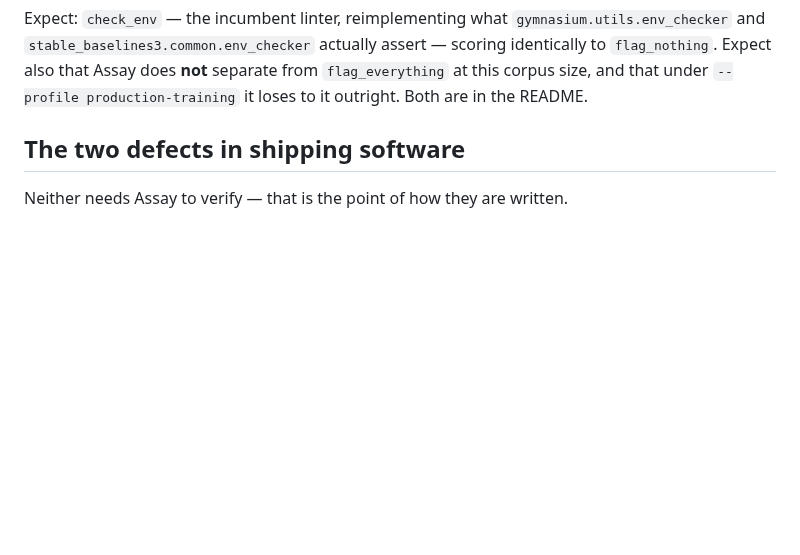
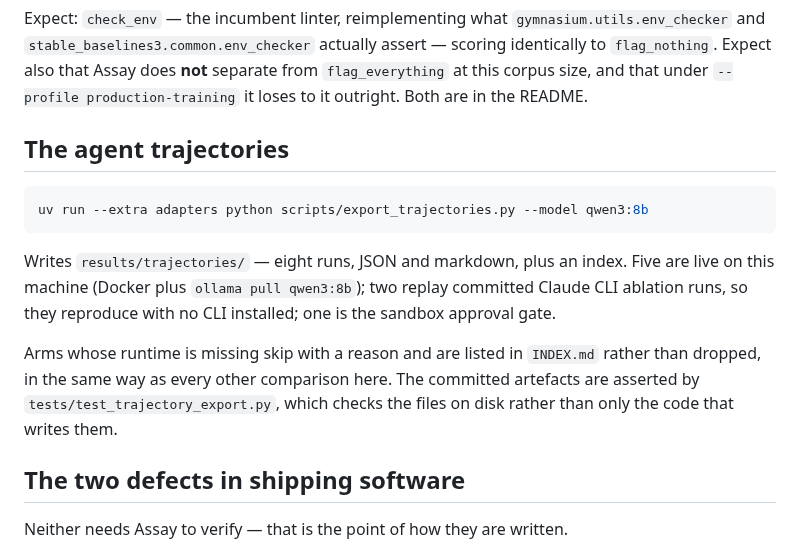
Before and after one commit to caiotheodoro/assay, a Markdown page: docs/REPRODUCTION.md, the part around the change. Rendered like a GitHub page; blank space fills up the shorter version.

````diff
--- a/docs/REPRODUCTION.md
+++ b/docs/REPRODUCTION.md
@@ -48,6 +48,22 @@ Expect: `check_env` — the incumbent linter, reimplementing what
 actually assert — scoring identically to `flag_nothing`. Expect also that Assay
 does **not** separate from `flag_everything` at this corpus size, and that under
 `--profile production-training` it loses to it outright. Both are in the README.
+
+## The agent trajectories
+
+```bash
+uv run --extra adapters python scripts/export_trajectories.py --model qwen3:8b
+```
+
+Writes `results/trajectories/` — eight runs, JSON and markdown, plus an index.
+Five are live on this machine (Docker plus `ollama pull qwen3:8b`); two replay
+committed Claude CLI ablation runs, so they reproduce with no CLI installed;
+one is the sandbox approval gate.
+
+Arms whose runtime is missing skip with a reason and are listed in `INDEX.md`
+rather than dropped, in the same way as every other comparison here. The
+committed artefacts are asserted by `tests/test_trajectory_export.py`, which
+checks the files on disk rather than only the code that writes them.
 
 ## The two defects in shipping software
 
````
Also changed, not shown: README.md (+17 -0 lines).
